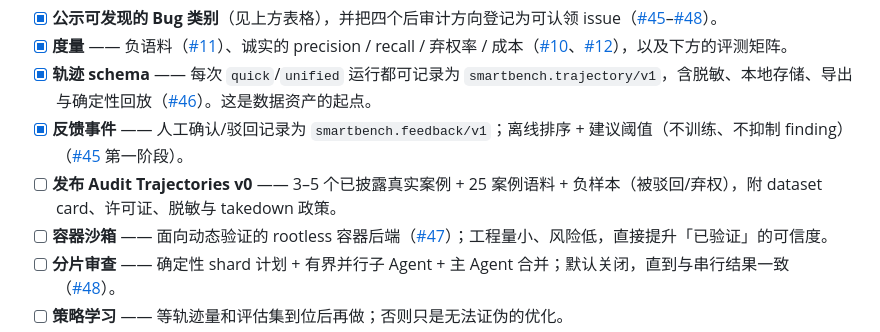
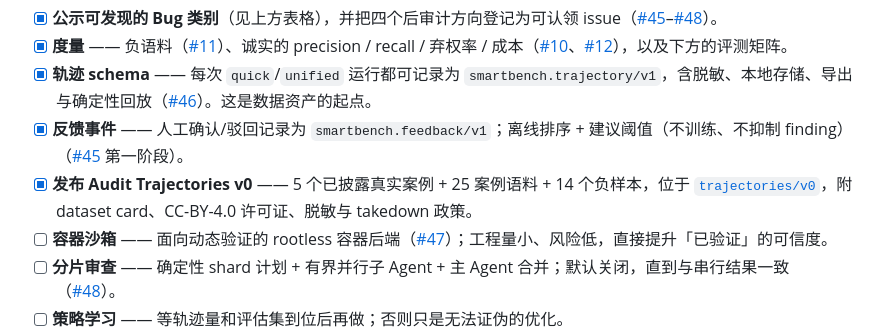
Before and after one commit to xianyu-sheng/SmartBench, a Markdown page: README_CN.md, the part around the change. GitHub-like rendering.

Commit message:
docs: mark the trajectory dataset step complete

```diff
--- a/README_CN.md
+++ b/README_CN.md
@@ -298,7 +298,7 @@ SmartBench 适合受控的仓库实验、架构研究和作品集展示。它已
 - [x] **度量** —— 负语料（[#11](https://github.com/xianyu-sheng/SmartBench/issues/11)）、诚实的 precision / recall / 弃权率 / 成本（[#10](https://github.com/xianyu-sheng/SmartBench/issues/10)、[#12](https://github.com/xianyu-sheng/SmartBench/issues/12)），以及下方的评测矩阵。
 - [x] **轨迹 schema** —— 每次 `quick`/`unified` 运行都可记录为 `smartbench.trajectory/v1`，含脱敏、本地存储、导出与确定性回放（[#46](https://github.com/xianyu-sheng/SmartBench/issues/46)）。这是数据资产的起点。
 - [x] **反馈事件** —— 人工确认/驳回记录为 `smartbench.feedback/v1`；离线排序 + 建议阈值（不训练、不抑制 finding）（[#45](https://github.com/xianyu-sheng/SmartBench/issues/45) 第一阶段）。
-- [ ] **发布 Audit Trajectories v0** —— 3–5 个已披露真实案例 + 25 案例语料 + 负样本（被驳回/弃权），附 dataset card、许可证、脱敏与 takedown 政策。
+- [x] **发布 Audit Trajectories v0** —— 5 个已披露真实案例 + 25 案例语料 + 14 个负样本，位于 [`trajectories/v0`](trajectories/v0/)，附 dataset card、CC-BY-4.0 许可证、脱敏与 takedown 政策。
 - [ ] **容器沙箱** —— 面向动态验证的 rootless 容器后端（[#47](https://github.com/xianyu-sheng/SmartBench/issues/47)）；工程量小、风险低，直接提升「已验证」的可信度。
 - [ ] **分片审查** —— 确定性 shard 计划 + 有界并行子 Agent + 主 Agent 合并；默认关闭，直到与串行结果一致（[#48](https://github.com/xianyu-sheng/SmartBench/issues/48)）。
 - [ ] **策略学习** —— 等轨迹量和评估集到位后再做；否则只是无法证伪的优化。
```
Also changed, not shown: README.md (+1 -1 lines).
